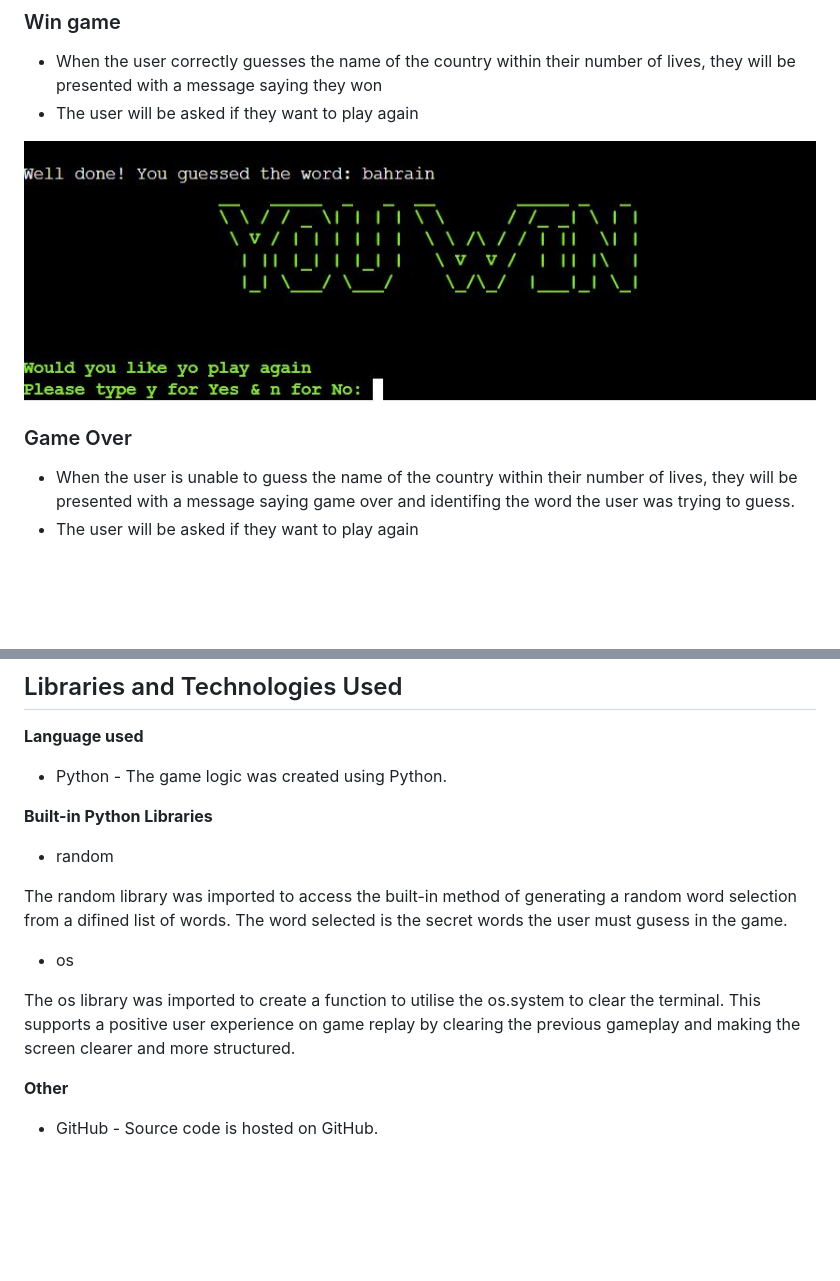
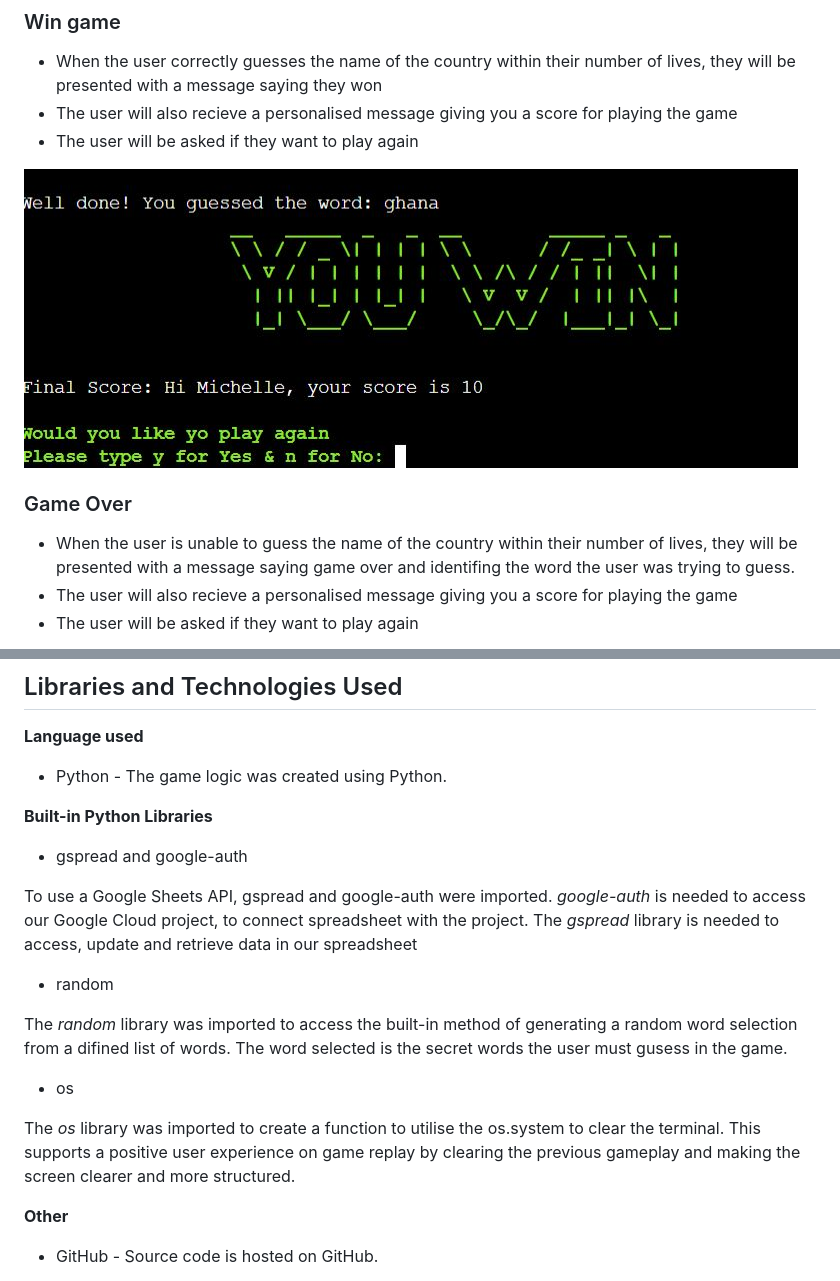
Before and after one commit to michelleconville/hangman, a Markdown page: README.md, 2 parts joined by grey strips. Rendered like a GitHub page; pictures changed too: assets/images/win-message.jpg; blank space fills up the shorter version.

```diff
--- a/README.md
+++ b/README.md
@@ -177,12 +177,14 @@ For all user inputs, the game runs a validation check to ensure the input is val
 
 ### Win game
 *   When the user correctly guesses the name of the country within their number of lives, they will be presented with a message saying they won
+*   The user will also recieve a personalised message giving you a score for playing the game
 *   The user will be asked if they want to play again
 
 ![win message](assets/images/win-message.jpg)
 
 ### Game Over
 *   When the user is unable to guess the name of the country within their number of lives, they will be presented with a message saying game over and identifing the word the user was trying to guess.
+*   The user will also recieve a personalised message giving you a score for playing the game
 *   The user will be asked if they want to play again
 
 ![game over message](assets/images/game-over-message.jpg)
@@ -348,13 +355,17 @@ Scroll to the bottom of the deploy page and select preferred deployment type:
 
 **Built-in Python Libraries**
 
+* gspread and google-auth
+
+To use a Google Sheets API, gspread and google-auth were imported. *google-auth* is needed to access our Google Cloud project, to connect spreadsheet with the project. The *gspread* library is needed to access, update and retrieve data in our spreadsheet
+
 * random
 
-The random library was imported to access the built-in method of generating a random word selection from a difined list of words. The word selected is the secret words the user must gusess in the game.
+The *random* library was imported to access the built-in method of generating a random word selection from a difined list of words. The word selected is the secret words the user must gusess in the game.
 
 *   os
 
-The os library was imported to create a function to utilise the os.system to clear the terminal. This supports a positive user experience on game replay by clearing the previous gameplay and making the screen clearer and more structured.
+The *os* library was imported to create a function to utilise the os.system to clear the terminal. This supports a positive user experience on game replay by clearing the previous gameplay and making the screen clearer and more structured.
 
 **Other**
 
```
Also changed, not shown: other parts of README.md (+6 -1 lines), assets/images/play-again-no-screen.jpg, assets/images/play-again-yes-screen.jpg, assets/images/scores-googlesheet.jpg (added), 1 other file.
